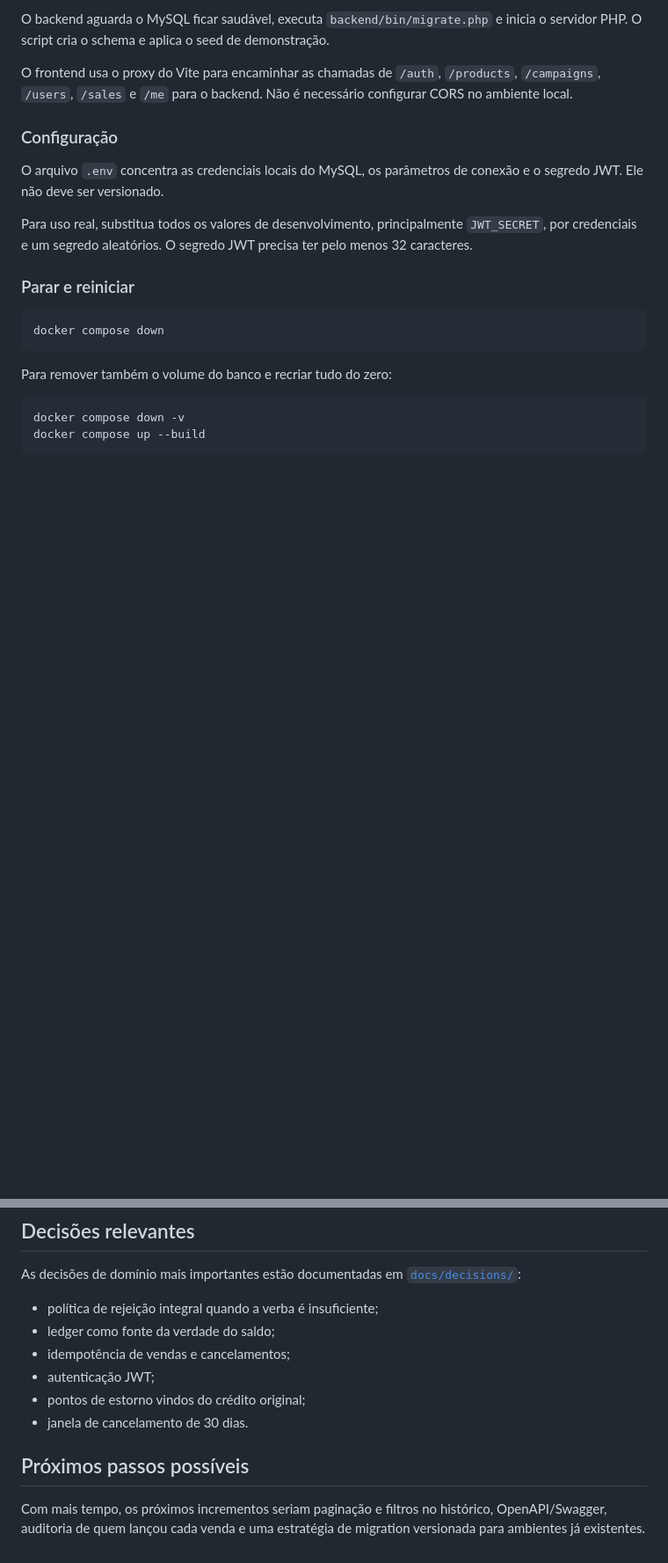
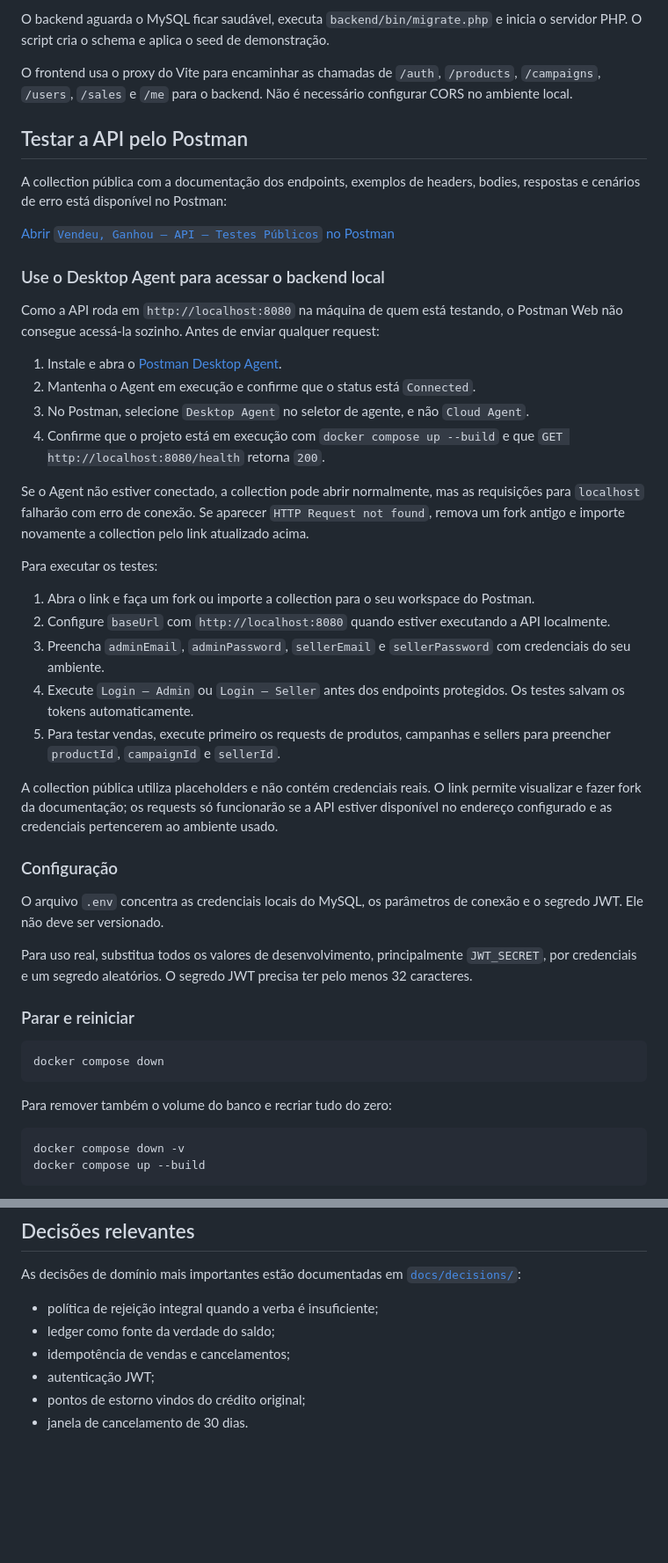
Before and after one commit to Jonatas-Soares-Gama/desafio-toro-rex, a Markdown page: README.md, 2 parts joined by grey strips. Shown at 88% size. Drawn GitHub-style; blank space fills up the shorter version.

Commit message:
README atualizado com postman

```diff
--- a/README.md
+++ b/README.md
@@ -134,6 +124,33 @@ Serviços disponíveis:
 O backend aguarda o MySQL ficar saudável, executa `backend/bin/migrate.php` e inicia o servidor PHP. O script cria o schema e aplica o seed de demonstração.
 
 O frontend usa o proxy do Vite para encaminhar as chamadas de `/auth`, `/products`, `/campaigns`, `/users`, `/sales` e `/me` para o backend. Não é necessário configurar CORS no ambiente local.
+
+## Testar a API pelo Postman
+
+A collection pública com a documentação dos endpoints, exemplos de headers, bodies, respostas e cenários de erro está disponível no Postman:
+
+[Abrir `Vendeu, Ganhou — API — Testes Públicos` no Postman](https://go.postman.co/collection/44957253-6363b02a-f2c0-401c-800c-941d3b8c64b4)
+
+### Use o Desktop Agent para acessar o backend local
+
+Como a API roda em `http://localhost:8080` na máquina de quem está testando, o Postman Web não consegue acessá-la sozinho. Antes de enviar qualquer request:
+
+1. Instale e abra o [Postman Desktop Agent](https://www.postman.com/downloads/).
+2. Mantenha o Agent em execução e confirme que o status está `Connected`.
+3. No Postman, selecione `Desktop Agent` no seletor de agente, e não `Cloud Agent`.
+4. Confirme que o projeto está em execução com `docker compose up --build` e que `GET http://localhost:8080/health` retorna `200`.
+
+Se o Agent não estiver conectado, a collection pode abrir normalmente, mas as requisições para `localhost` falharão com erro de conexão. Se aparecer `HTTP Request not found`, remova um fork antigo e importe novamente a collection pelo link atualizado acima.
+
+Para executar os testes:
+
+1. Abra o link e faça um fork ou importe a collection para o seu workspace do Postman.
+2. Configure `baseUrl` com `http://localhost:8080` quando estiver executando a API localmente.
+3. Preencha `adminEmail`, `adminPassword`, `sellerEmail` e `sellerPassword` com credenciais do seu ambiente.
+4. Execute `Login — Admin` ou `Login — Seller` antes dos endpoints protegidos. Os testes salvam os tokens automaticamente.
+5. Para testar vendas, execute primeiro os requests de produtos, campanhas e sellers para preencher `productId`, `campaignId` e `sellerId`.
+
+A collection pública utiliza placeholders e não contém credenciais reais. O link permite visualizar e fazer fork da documentação; os requests só funcionarão se a API estiver disponível no endereço configurado e as credenciais pertencerem ao ambiente usado.
 
 ### Configuração
 
@@ -367,7 +384,3 @@ As decisões de domínio mais importantes estão documentadas em [`docs/decision
 - autenticação JWT;
 - pontos de estorno vindos do crédito original;
 - janela de cancelamento de 30 dias.
-
-## Próximos passos possíveis
-
-Com mais tempo, os próximos incrementos seriam paginação e filtros no histórico, OpenAPI/Swagger, auditoria de quem lançou cada venda e uma estratégia de migration versionada para ambientes já existentes.
```
Also changed, not shown: other parts of README.md (+0 -10 lines).
